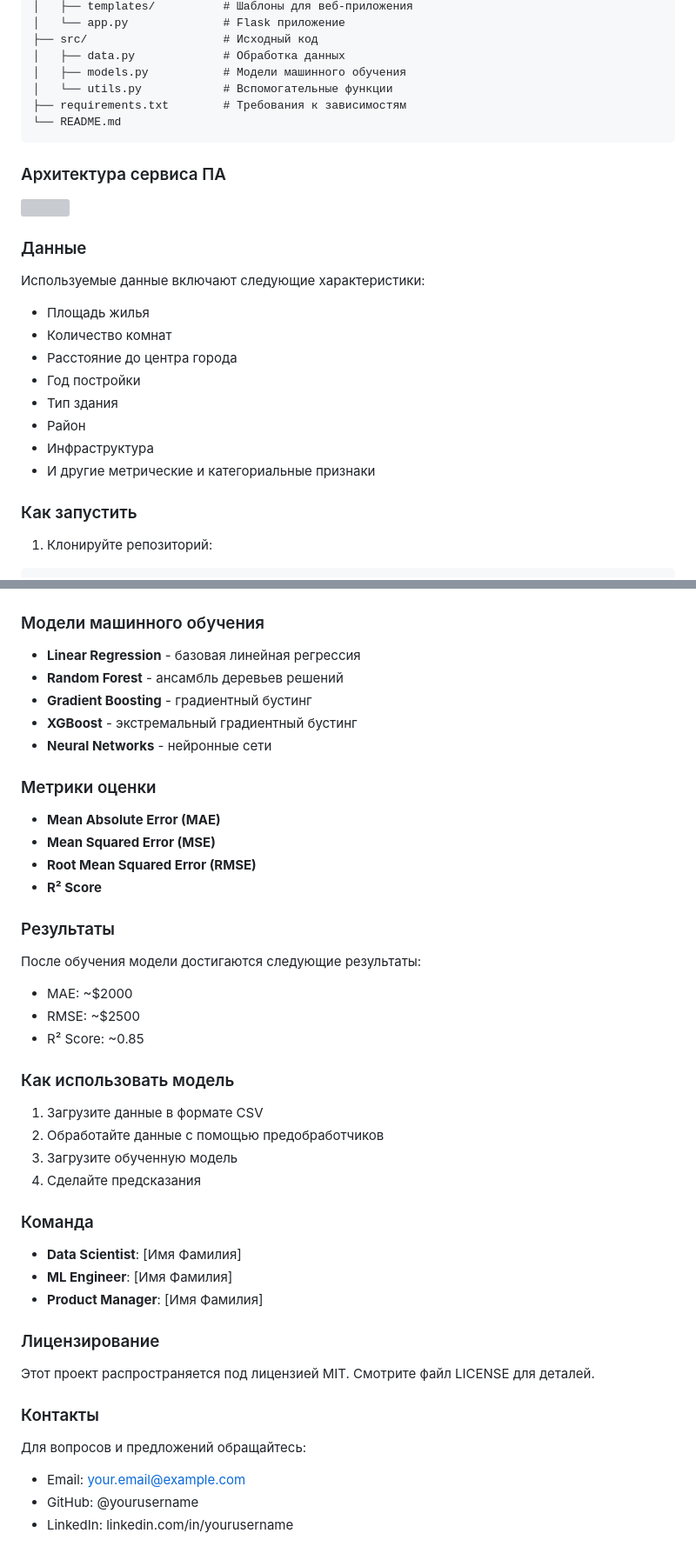
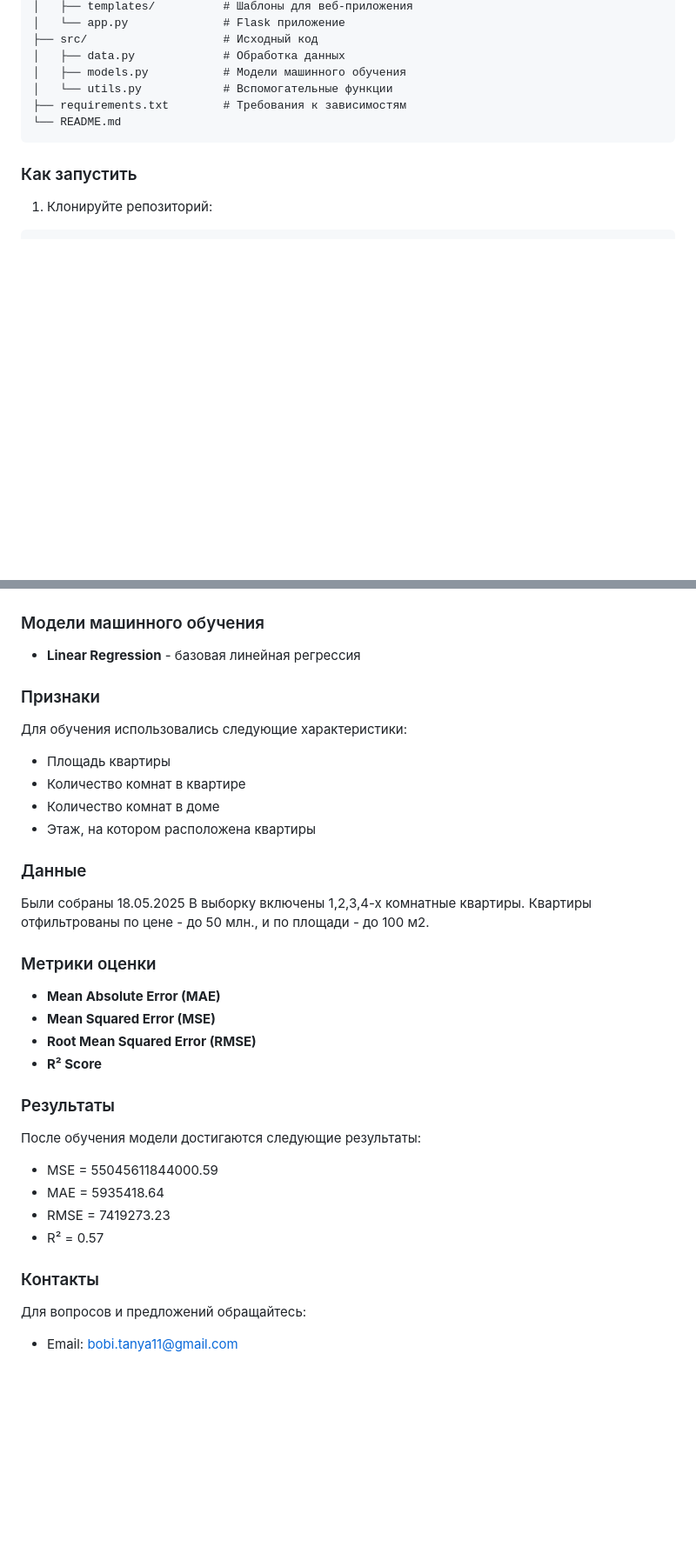
Before and after one commit to BobinaTanya/pabd25, a Markdown page: README.md, 2 parts joined by grey strips. Shown: that part at 87% size. Drawn GitHub-style; blank space fills up the shorter version; grey boxes are pictures that could not be loaded.

Commit message:
Обновила README.md с описанием ветки lin_reg_1

````diff
--- a/README.md
+++ b/README.md
@@ -26,20 +24,6 @@ housing_price_prediction/
 └── README.md
 ```
 
-### Архитектура сервиса ПА
-![](img/arch.png)
-
-### Данные
-Используемые данные включают следующие характеристики:
-* Площадь жилья
-* Количество комнат
-* Расстояние до центра города
-* Год постройки
-* Тип здания
-* Район
-* Инфраструктура
-* И другие метрические и категориальные признаки
-
 ### Как запустить
 1. Клонируйте репозиторий:
 ```bash
@@ -58,10 +42,18 @@ jupyter notebook
 
 ### Модели машинного обучения
 * **Linear Regression** - базовая линейная регрессия
-* **Random Forest** - ансамбль деревьев решений
-* **Gradient Boosting** - градиентный бустинг
-* **XGBoost** - экстремальный градиентный бустинг
-* **Neural Networks** - нейронные сети
+
+### Признаки
+Для обучения использовались следующие характеристики:
+
+* Площадь квартиры
+* Количество комнат в квартире
+* Количество комнат в доме
+* Этаж, на котором расположена квартиры
+
+### Данные
+Были собраны 18.05.2025 В выборку включены 1,2,3,4-х комнатные квартиры. Квартиры отфильтрованы по цене - до 50 млн., и по площади - до 100 м2.
+
 
 ### Метрики оценки
 * **Mean Absolute Error (MAE)**
@@ -71,26 +63,11 @@ jupyter notebook
 
 ### Результаты
 После обучения модели достигаются следующие результаты:
-* MAE: ~$2000
-* RMSE: ~$2500
-* R² Score: ~0.85
-
-### Как использовать модель
-1. Загрузите данные в формате CSV
-2. Обработайте данные с помощью предобработчиков
-3. Загрузите обученную модель
-4. Сделайте предсказания
-
-### Команда
-* **Data Scientist**: [Имя Фамилия]
-* **ML Engineer**: [Имя Фамилия]
-* **Product Manager**: [Имя Фамилия]
-
-### Лицензирование
-Этот проект распространяется под лицензией MIT. Смотрите файл LICENSE для деталей.
+* MSE = 55045611844000.59
+* MAE = 5935418.64
+* RMSE = 7419273.23
+* R² = 0.57
 
 ### Контакты
 Для вопросов и предложений обращайтесь:
-* Email: your.email@example.com
-* GitHub: @yourusername
-* LinkedIn: linkedin.com/in/yourusername
+* Email: bobi.tanya11@gmail.com
````
Also changed, not shown: other parts of README.md (+0 -2 lines).
